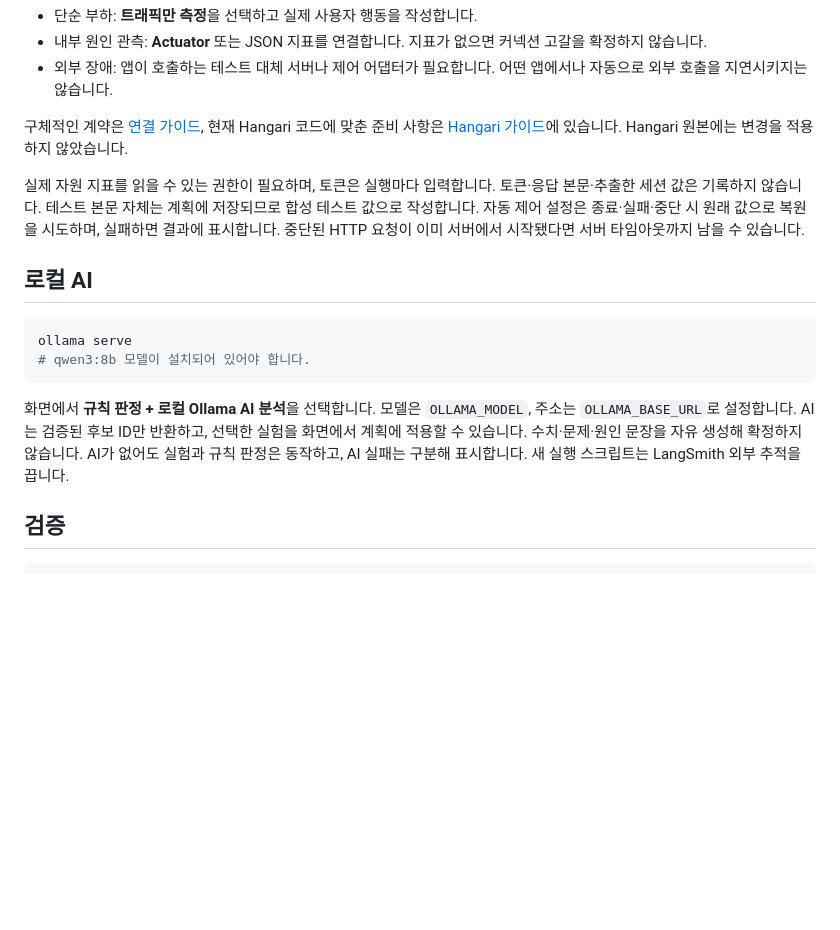
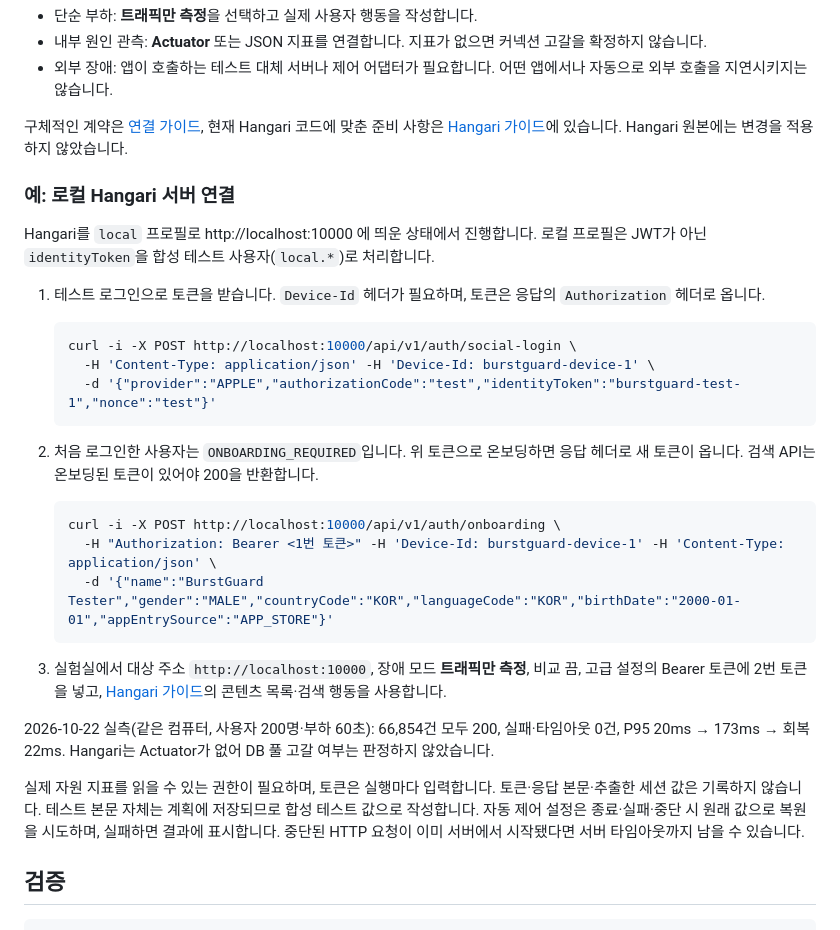
Before and after one commit to HateCS849/skala-aimini, a Markdown page: README.md, the part around one of its changes. GitHub-like rendering; blank space fills up the shorter version.

````diff
--- a/README.md
+++ b/README.md
@@ -95,16 +145,31 @@ Docker의 `redis:7-alpine`을 `burstguard-fixture` 프로젝트와 127.0.0.1:163
 
 구체적인 계약은 [연결 가이드](docs/RESILIENCE_ADAPTERS.md), 현재 Hangari 코드에 맞춘 준비 사항은 [Hangari 가이드](docs/HANGARI_CONNECTION.md)에 있습니다. Hangari 원본에는 변경을 적용하지 않았습니다.
 
+### 예: 로컬 Hangari 서버 연결
+
+Hangari를 `local` 프로필로 http://localhost:10000 에 띄운 상태에서 진행합니다. 로컬 프로필은 JWT가 아닌 `identityToken`을 합성 테스트 사용자(`local.*`)로 처리합니다.
+
+1. 테스트 로그인으로 토큰을 받습니다. `Device-Id` 헤더가 필요하며, 토큰은 응답의 `Authorization` 헤더로 옵니다.
+
+   ```bash
+   curl -i -X POST http://localhost:10000/api/v1/auth/social-login \
+     -H 'Content-Type: application/json' -H 'Device-Id: burstguard-device-1' \
+     -d '{"provider":"APPLE","authorizationCode":"test","identityToken":"burstguard-test-1","nonce":"test"}'
+   ```
+
+2. 처음 로그인한 사용자는 `ONBOARDING_REQUIRED`입니다. 위 토큰으로 온보딩하면 응답 헤더로 새 토큰이 옵니다. 검색 API는 온보딩된 토큰이 있어야 200을 반환합니다.
+
+   ```bash
+   curl -i -X POST http://localhost:10000/api/v1/auth/onboarding \
+     -H "Authorization: Bearer <1번 토큰>" -H 'Device-Id: burstguard-device-1' -H 'Content-Type: application/json' \
+     -d '{"name":"BurstGuard Tester","gender":"MALE","countryCode":"KOR","languageCode":"KOR","birthDate":"2000-01-01","appEntrySource":"APP_STORE"}'
+   ```
+
+3. 실험실에서 대상 주소 `http://localhost:10000`, 장애 모드 **트래픽만 측정**, 비교 끔, 고급 설정의 Bearer 토큰에 2번 토큰을 넣고, [Hangari 가이드](docs/HANGARI_CONNECTION.md)의 콘텐츠 목록·검색 행동을 사용합니다.
+
+2026-10-22 실측(같은 컴퓨터, 사용자 200명·부하 60초): 66,854건 모두 200, 실패·타임아웃 0건, P95 20ms → 173ms → 회복 22ms. Hangari는 Actuator가 없어 DB 풀 고갈 여부는 판정하지 않았습니다.
+
 실제 자원 지표를 읽을 수 있는 권한이 필요하며, 토큰은 실행마다 입력합니다. 토큰·응답 본문·추출한 세션 값은 기록하지 않습니다. 테스트 본문 자체는 계획에 저장되므로 합성 테스트 값으로 작성합니다. 자동 제어 설정은 종료·실패·중단 시 원래 값으로 복원을 시도하며, 실패하면 결과에 표시합니다. 중단된 HTTP 요청이 이미 서버에서 시작됐다면 서버 타임아웃까지 남을 수 있습니다.
-
-## 로컬 AI
-
-```bash
-ollama serve
-# qwen3:8b 모델이 설치되어 있어야 합니다.
-```
-
-화면에서 **규칙 판정 + 로컬 Ollama AI 분석**을 선택합니다. 모델은 `OLLAMA_MODEL`, 주소는 `OLLAMA_BASE_URL`로 설정합니다. AI는 검증된 후보 ID만 반환하고, 선택한 실험을 화면에서 계획에 적용할 수 있습니다. 수치·문제·원인 문장을 자유 생성해 확정하지 않습니다. AI가 없어도 실험과 규칙 판정은 동작하고, AI 실패는 구분해 표시합니다. 새 실행 스크립트는 LangSmith 외부 추적을 끕니다.
 
 ## 검증
 
````
Also changed, not shown: other parts of README.md (+61 -11 lines).
